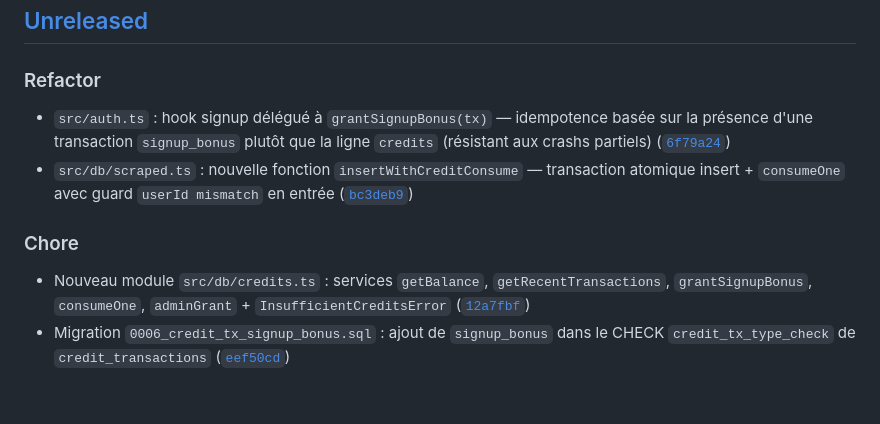
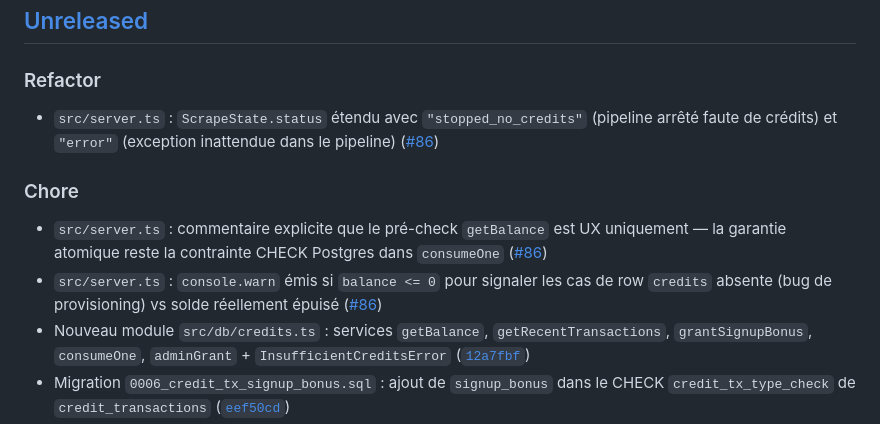
Before and after one commit to alex-robert-fr/entreprise-scrapper, a Markdown page: TECHNICAL_CHANGES.md, the part around the change. Drawn GitHub-style; blank space fills up the shorter version.

```diff
--- a/TECHNICAL_CHANGES.md
+++ b/TECHNICAL_CHANGES.md
@@ -9,11 +9,12 @@ and this project adheres to [Semantic Versioning](https://semver.org/spec/v2.0.0
 
 ### Refactor
 
-- `src/auth.ts` : hook signup délégué à `grantSignupBonus(tx)` — idempotence basée sur la présence d'une transaction `signup_bonus` plutôt que la ligne `credits` (résistant aux crashs partiels) ([`6f79a24`](https://github.com/alex-robert-fr/entreprise-scrapper/commit/6f79a24))
-- `src/db/scraped.ts` : nouvelle fonction `insertWithCreditConsume` — transaction atomique insert + `consumeOne` avec guard `userId mismatch` en entrée ([`bc3deb9`](https://github.com/alex-robert-fr/entreprise-scrapper/commit/bc3deb9))
+- `src/server.ts` : `ScrapeState.status` étendu avec `"stopped_no_credits"` (pipeline arrêté faute de crédits) et `"error"` (exception inattendue dans le pipeline) ([#86](https://github.com/alex-robert-fr/entreprise-scrapper/pull/86))
 
 ### Chore
 
+- `src/server.ts` : commentaire explicite que le pré-check `getBalance` est UX uniquement — la garantie atomique reste la contrainte CHECK Postgres dans `consumeOne` ([#86](https://github.com/alex-robert-fr/entreprise-scrapper/pull/86))
+- `src/server.ts` : `console.warn` émis si `balance <= 0` pour signaler les cas de row `credits` absente (bug de provisioning) vs solde réellement épuisé ([#86](https://github.com/alex-robert-fr/entreprise-scrapper/pull/86))
 - Nouveau module `src/db/credits.ts` : services `getBalance`, `getRecentTransactions`, `grantSignupBonus`, `consumeOne`, `adminGrant` + `InsufficientCreditsError` ([`12a7fbf`](https://github.com/alex-robert-fr/entreprise-scrapper/commit/12a7fbf))
 - Migration `0006_credit_tx_signup_bonus.sql` : ajout de `signup_bonus` dans le CHECK `credit_tx_type_check` de `credit_transactions` ([`eef50cd`](https://github.com/alex-robert-fr/entreprise-scrapper/commit/eef50cd))
 - Migration vers ESM (`"type": "module"` + `tsconfig NodeNext`) : 15 fichiers d'imports suffixés `.js`, `__dirname` remplacé par `fileURLToPath` — résout `ERR_REQUIRE_ESM` au démarrage causé par `better-auth/node` (ESM-only) ([`c522acd`](https://github.com/alex-robert-fr/entreprise-scrapper/commit/c522acd))
```
Also changed, not shown: CHANGELOG.md (+6 -0 lines).
